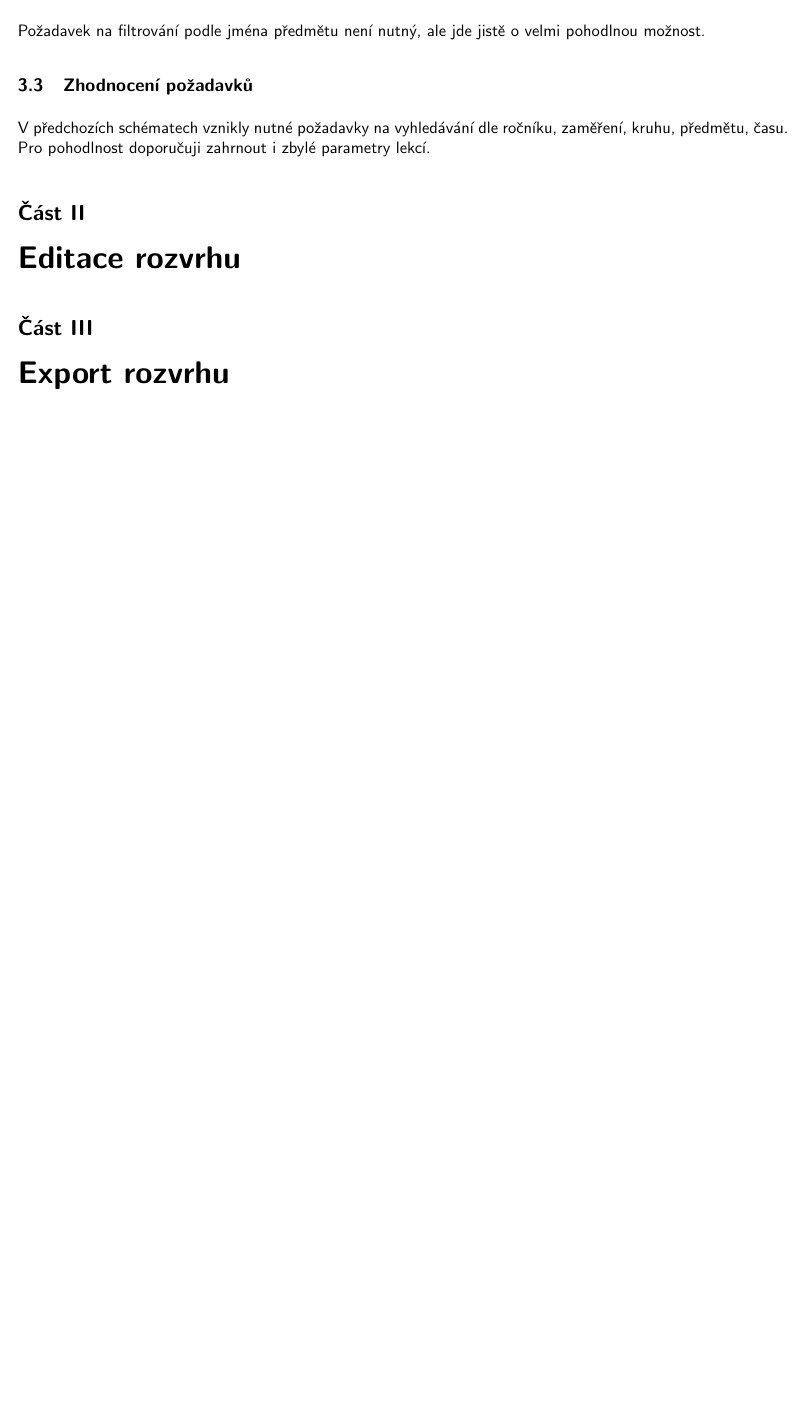
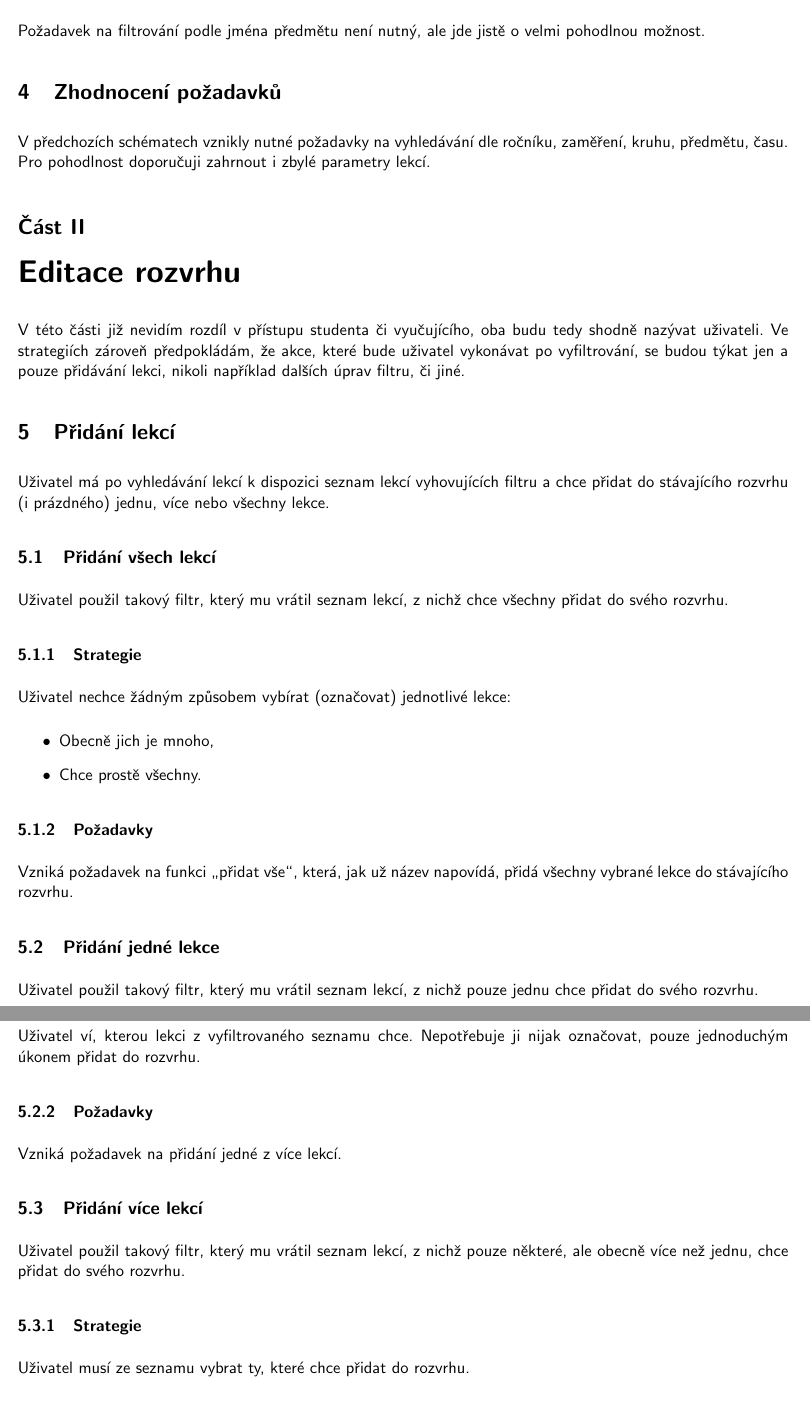
Before and after one commit to jandoubek/fjfi-rozvrh, a LaTeX document (Schema pouziti/schemata.tex): part of page 3 of 3 before the commit and two parts of pages 3 and 4 of 6 after it, the two joined at a grey line, cut so that both start at the same text, the shorter picture padded with empty space. Compiled offline with pdfLaTeX.

Commit message:
Téměř finální verze schémat použití

```diff
--- a/Schema pouziti/schemata.tex
+++ b/Schema pouziti/schemata.tex
@@ -101,9 +101,40 @@ Tento případ kopíruje strategii již zmiňované studentovo vyhledávání ko
 \subsubsection{Požadavky}
 Požadavek na filtrování podle jména předmětu není nutný, ale jde jistě o velmi pohodlnou možnost.
 
-\subsection{Zhodnocení požadavků}
+\section{Zhodnocení požadavků}
 V předchozích schématech vznikly nutné požadavky na vyhledávání dle ročníku, zaměření, kruhu, předmětu, času. Pro pohodlnost doporučuji zahrnout i zbylé parametry lekcí.
 
 \part{Editace rozvrhu}
+V této části již nevidím rozdíl v přístupu studenta či vyučujícího,
+oba budu tedy shodně nazývat uživateli. Ve strategiích zároveň předpokládám, že akce, které bude uživatel vykonávat po vyfiltrování, se budou týkat jen a pouze přidávání lekci, nikoli například dalších úprav filtru, či jiné.
 
-\part{Export rozvrhu}
+\section{Přidání lekcí}
+Uživatel má po vyhledávání lekcí k dispozici seznam lekcí vyhovujících filtru a chce přidat do stávajícího rozvrhu (i prázdného) jednu, více nebo všechny lekce.
+
+\subsection{Přidání všech lekcí}
+Uživatel použil takový filtr, který mu vrátil seznam lekcí, z nichž chce všechny přidat do svého rozvrhu.
+
+\subsubsection{Strategie}
+Uživatel nechce žádným způsobem vybírat (označovat) jednotlivé lekce:
+\begin{itemize}
+\item Obecně jich je mnoho,
+\item Chce prostě všechny.
+\end{itemize}
+
+\subsubsection{Požadavky}
+Vzniká požadavek na funkci \uv{přidat vše}, která, jak už název napovídá, přidá všechny vybrané lekce do stávajícího rozvrhu.
+
+\subsection{Přidání jedné lekce}
+Uživatel použil takový filtr, který mu vrátil seznam lekcí, z nichž pouze jednu chce přidat do svého rozvrhu.
+
+\subsubsection{Strategie}
+Uživatel ví, kterou lekci z vyfiltrovaného seznamu chce. Nepotřebuje ji nijak označovat, pouze jednoduchým úkonem přidat do rozvrhu.
+
+\subsubsection{Požadavky}
+Vzniká požadavek na přidání jedné z více lekcí.
+
+\subsection{Přidání více lekcí}
+Uživatel použil takový filtr, který mu vrátil seznam lekcí, z nichž pouze některé, ale obecně více než jednu, chce přidat do svého rozvrhu.
+
+\subsubsection{Strategie}
+Uživatel musí ze seznamu vybrat ty, které chce přidat do rozvrhu.
```
Also changed, not shown: Schema pouziti/schemata.pdf, Schema pouziti/schemata.tex (66 more changed lines).
